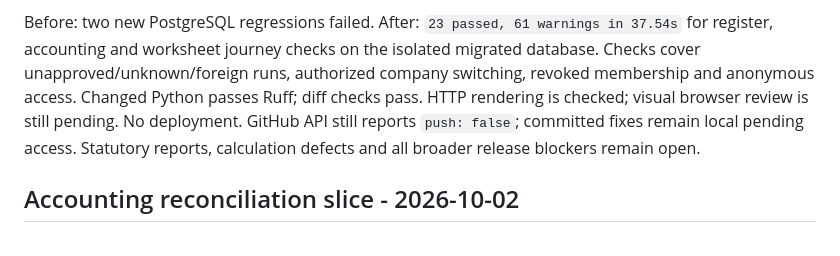
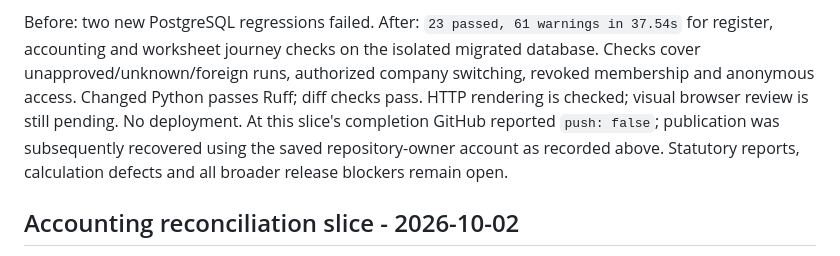
Before and after one commit to vouge2017/ethiopian_payroll_engine, a Markdown page: STATUS.md, the part around one of its changes. GitHub-like rendering.

```diff
--- a/STATUS.md
+++ b/STATUS.md
@@ -85,7 +102,8 @@ Before: two new PostgreSQL regressions failed. After: `23 passed, 61 warnings in
 database. Checks cover unapproved/unknown/foreign runs, authorized company switching,
 revoked membership and anonymous access. Changed Python passes Ruff; diff checks pass.
 HTTP rendering is checked; visual browser review is still pending. No deployment.
-GitHub API still reports `push: false`; committed fixes remain local pending access.
+At this slice's completion GitHub reported `push: false`; publication was subsequently
+recovered using the saved repository-owner account as recorded above.
 Statutory reports, calculation defects and all broader release blockers remain open.
 
 ## Accounting reconciliation slice - 2026-10-02
```
Also changed, not shown: other parts of STATUS.md (+20 -3 lines).
